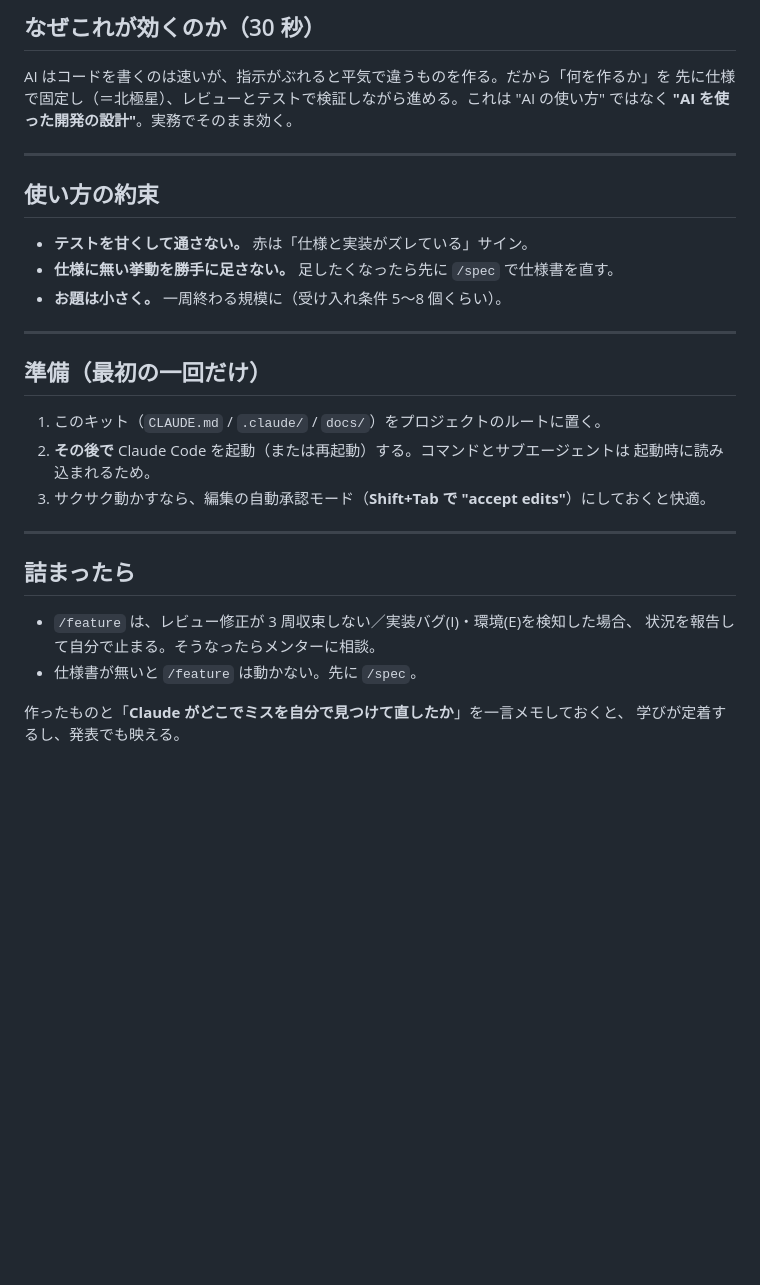
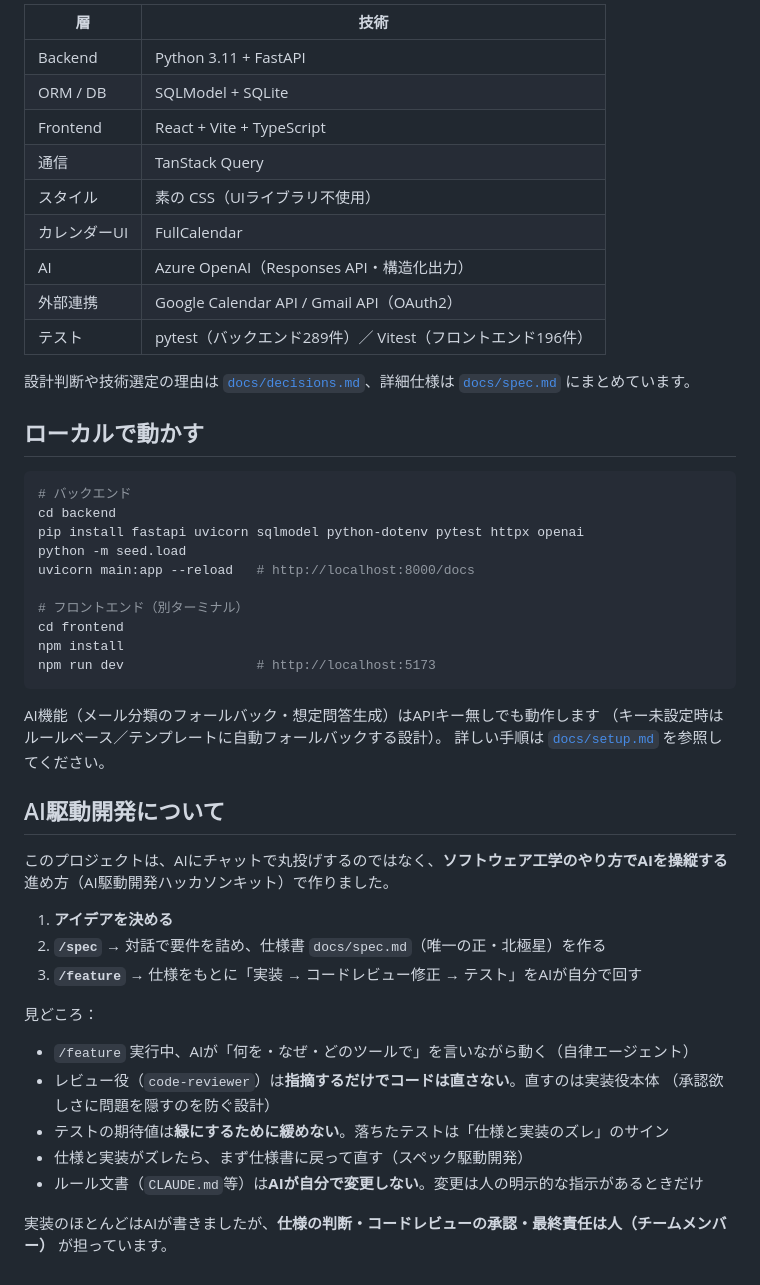
Before and after one commit to minami373-ctrl/shukatsuhub, a Markdown page: README.md, the part around one of its changes. GitHub-like rendering; blank space fills up the shorter version.

````diff
--- a/README.md
+++ b/README.md
@@ -33,34 +39,53 @@
 
-## なぜこれが効くのか（30 秒）
+| 層 | 技術 |
+|---|---|
+| Backend | Python 3.11 + FastAPI |
+| ORM / DB | SQLModel + SQLite |
+| Frontend | React + Vite + TypeScript |
+| 通信 | TanStack Query |
+| スタイル | 素の CSS（UIライブラリ不使用） |
+| カレンダーUI | FullCalendar |
+| AI | Azure OpenAI（Responses API・構造化出力） |
+| 外部連携 | Google Calendar API / Gmail API（OAuth2） |
+| テスト | pytest（バックエンド289件）／ Vitest（フロントエンド196件） |
 
-AI はコードを書くのは速いが、指示がぶれると平気で違うものを作る。だから「何を作るか」を
-先に仕様で固定し（＝北極星）、レビューとテストで検証しながら進める。これは "AI の使い方"
-ではなく **"AI を使った開発の設計"**。実務でそのまま効く。
+設計判断や技術選定の理由は [`docs/decisions.md`](docs/decisions.md)、詳細仕様は [`docs/spec.md`](docs/spec.md) にまとめています。
 
----
+## ローカルで動かす
 
-## 使い方の約束
+```bash
+# バックエンド
+cd backend
+pip install fastapi uvicorn sqlmodel python-dotenv pytest httpx openai
+python -m seed.load
+uvicorn main:app --reload   # http://localhost:8000/docs
 
-- **テストを甘くして通さない。** 赤は「仕様と実装がズレている」サイン。
-- **仕様に無い挙動を勝手に足さない。** 足したくなったら先に `/spec` で仕様書を直す。
-- **お題は小さく。** 一周終わる規模に（受け入れ条件 5〜8 個くらい）。
+# フロントエンド（別ターミナル）
+cd frontend
+npm install
+npm run dev                 # http://localhost:5173
+```
 
----
+AI機能（メール分類のフォールバック・想定問答生成）はAPIキー無しでも動作します
+（キー未設定時はルールベース／テンプレートに自動フォールバックする設計）。
+詳しい手順は [`docs/setup.md`](docs/setup.md) を参照してください。
 
-## 準備（最初の一回だけ）
+## AI駆動開発について
 
-1. このキット（`CLAUDE.md` / `.claude/` / `docs/`）をプロジェクトのルートに置く。
-2. **その後で** Claude Code を起動（または再起動）する。コマンドとサブエージェントは
-   起動時に読み込まれるため。
-3. サクサク動かすなら、編集の自動承認モード（**Shift+Tab で "accept edits"**）にしておくと快適。
+このプロジェクトは、AIにチャットで丸投げするのではなく、**ソフトウェア工学のやり方でAIを操縦する**
+進め方（AI駆動開発ハッカソンキット）で作りました。
 
----
+1. **アイデアを決める**
+2. **`/spec`** → 対話で要件を詰め、仕様書 `docs/spec.md`（唯一の正・北極星）を作る
+3. **`/feature`** → 仕様をもとに「実装 → コードレビュー修正 → テスト」をAIが自分で回す
 
-## 詰まったら
+見どころ：
+- `/feature` 実行中、AIが「何を・なぜ・どのツールで」を言いながら動く（自律エージェント）
+- レビュー役（`code-reviewer`）は**指摘するだけでコードは直さない**。直すのは実装役本体
+  （承認欲しさに問題を隠すのを防ぐ設計）
+- テストの期待値は**緑にするために緩めない**。落ちたテストは「仕様と実装のズレ」のサイン
+- 仕様と実装がズレたら、まず仕様書に戻って直す（スペック駆動開発）
+- ルール文書（`CLAUDE.md`等）は**AIが自分で変更しない**。変更は人の明示的な指示があるときだけ
 
-- `/feature` は、レビュー修正が 3 周収束しない／実装バグ(I)・環境(E)を検知した場合、
-  状況を報告して自分で止まる。そうなったらメンターに相談。
-- 仕様書が無いと `/feature` は動かない。先に `/spec`。
-
-作ったものと「**Claude がどこでミスを自分で見つけて直したか**」を一言メモしておくと、
-学びが定着するし、発表でも映える。
+実装のほとんどはAIが書きましたが、**仕様の判断・コードレビューの承認・最終責任は人（チームメンバー）**
+が担っています。
````
Also changed, not shown: other parts of README.md (+29 -23 lines), docs/img/calendar.jpg (added), docs/img/inbox.jpg (added), docs/img/profile.jpg (added), docs/img/qa.jpg (added), docs/img/today.jpg (added).
